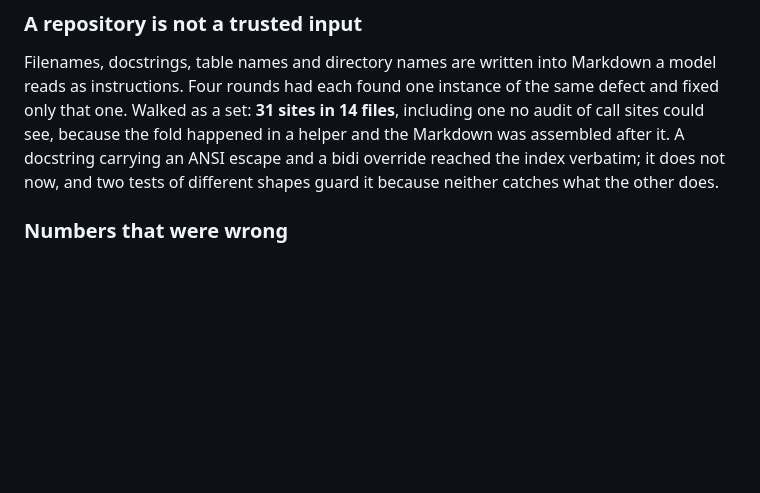
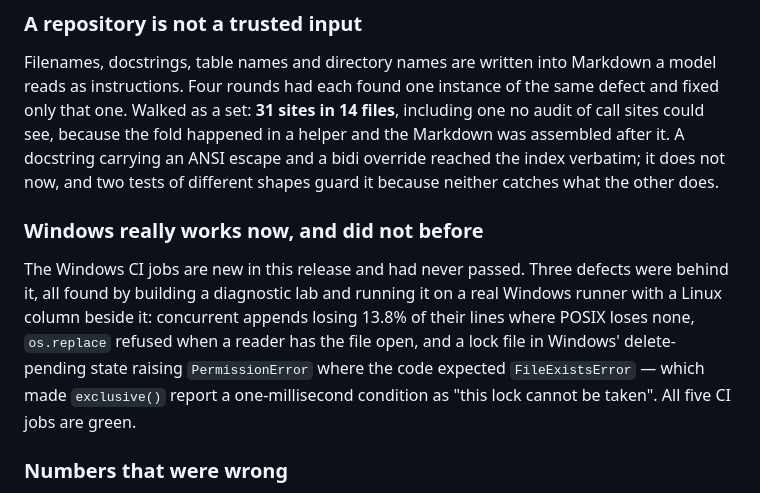
Before and after one commit to ArcticFox2029/chamnan, a Markdown page: README.md, the part around the change. Rendered like a GitHub page; blank space fills up the shorter version.

```diff
--- a/README.md
+++ b/README.md
@@ -424,6 +424,15 @@ Walked as a set: **31 sites in 14 files**, including one no audit of call sites
 the fold happened in a helper and the Markdown was assembled after it. A docstring carrying an ANSI
 escape and a bidi override reached the index verbatim; it does not now, and two tests of different
 shapes guard it because neither catches what the other does.
+
+### Windows really works now, and did not before
+
+The Windows CI jobs are new in this release and had never passed. Three defects were behind it, all
+found by building a diagnostic lab and running it on a real Windows runner with a Linux column
+beside it: concurrent appends losing 13.8% of their lines where POSIX loses none, `os.replace`
+refused when a reader has the file open, and a lock file in Windows' delete-pending state raising
+`PermissionError` where the code expected `FileExistsError` — which made `exclusive()` report a
+one-millisecond condition as "this lock cannot be taken". All five CI jobs are green.
 
 ### Numbers that were wrong
 
```
Also changed, not shown: CHANGELOG.md (+35 -1 lines).
